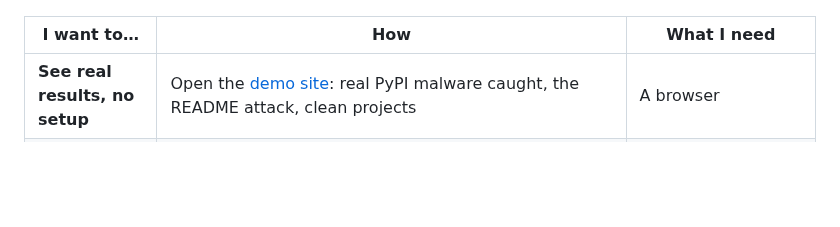
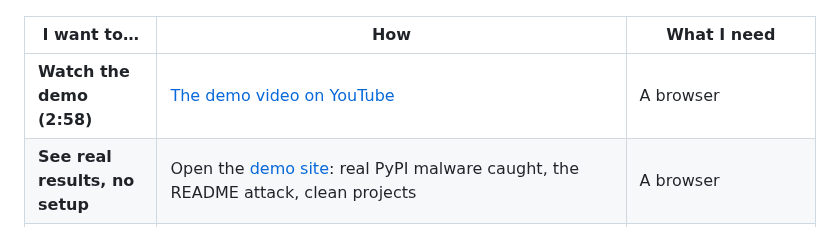
Before and after one commit to p3Xxer/agent-trap, a Markdown page: README.md, the part around the change. Rendered like a GitHub page; blank space fills up the shorter version.

Commit message:
README: link the demo video
Co-Authored-By: Claude Sonnet 5.5 <noreply@anthropic.com>

```diff
--- a/README.md
+++ b/README.md
@@ -19,6 +19,7 @@ the agent into sending your keys.
 
 | I want to… | How | What I need |
 | --- | --- | --- |
+| **Watch the demo (2:58)** | [The demo video on YouTube](https://youtu.be/i00XDq8kY_Q) | A browser |
 | **See real results, no setup** | Open the [demo site](https://p3xxer.github.io/agent-trap/): real PyPI malware caught, the README attack, clean projects | A browser |
 | **Scan a repo myself** | Follow [5.1 Install and try it](#51-install-and-try-it), then paste <https://github.com/p3Xxer/malicious-repo-agent-trap>, a harmless test repo that steals the planted keys | Docker, Python 3.11+, a Nebius Token Factory key; about 10 minutes |
 | **Use it on pull requests** | Add the [GitHub Action](#54-on-every-pull-request), and see it [failing a real pull request](https://github.com/p3Xxer/agent-trap/pull/1) that adds "build telemetry" | A Nebius key as a repository secret |
```
